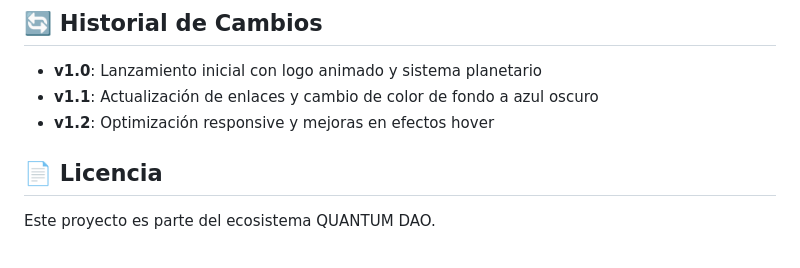
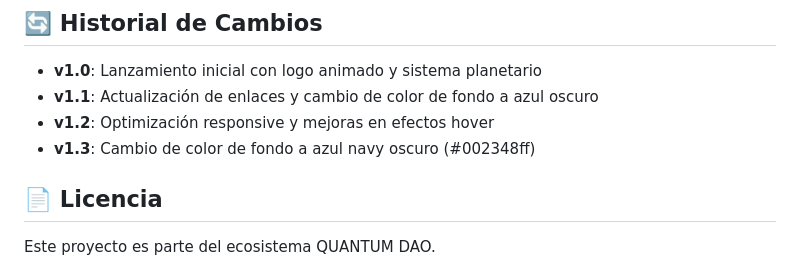
Before and after one commit to maucxto/quantum-dao, a Markdown page: README.md, the part around the change. Drawn GitHub-style.

Commit message:
Update README change history with latest navy blue color

```diff
--- a/README.md
+++ b/README.md
@@ -95,6 +95,7 @@ Extiende `css/animations.css` y `js/animations.js` para nuevas funcionalidades.
 - **v1.0**: Lanzamiento inicial con logo animado y sistema planetario
 - **v1.1**: Actualización de enlaces y cambio de color de fondo a azul oscuro
 - **v1.2**: Optimización responsive y mejoras en efectos hover
+- **v1.3**: Cambio de color de fondo a azul navy oscuro (#002348ff)
 
 ## 📄 Licencia
 
```
